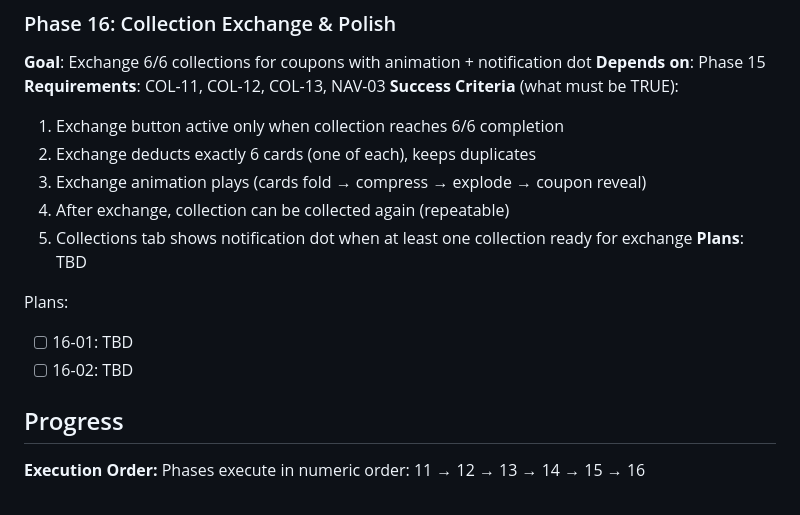
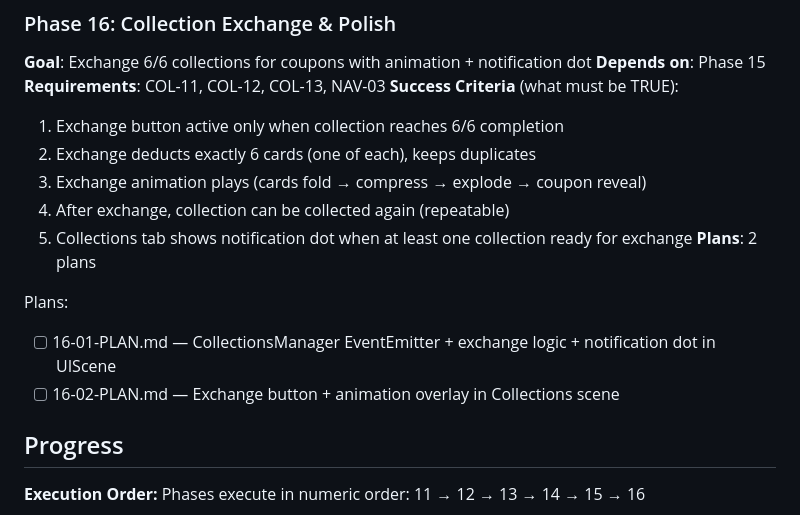
Before and after one commit to yualgit/klo-game-prototype, a Markdown page: .planning/ROADMAP.md, the part around the change. GitHub-like rendering.

Commit message:
docs(16): create phase plan

```diff
--- a/.planning/ROADMAP.md
+++ b/.planning/ROADMAP.md
@@ -103,11 +103,11 @@ Plans:
   3. Exchange animation plays (cards fold → compress → explode → coupon reveal)
   4. After exchange, collection can be collected again (repeatable)
   5. Collections tab shows notification dot when at least one collection ready for exchange
-**Plans**: TBD
+**Plans**: 2 plans
 
 Plans:
-- [ ] 16-01: TBD
-- [ ] 16-02: TBD
+- [ ] 16-01-PLAN.md — CollectionsManager EventEmitter + exchange logic + notification dot in UIScene
+- [ ] 16-02-PLAN.md — Exchange button + animation overlay in Collections scene
 
 ## Progress
 
```
Also changed, not shown: 2 other files.
